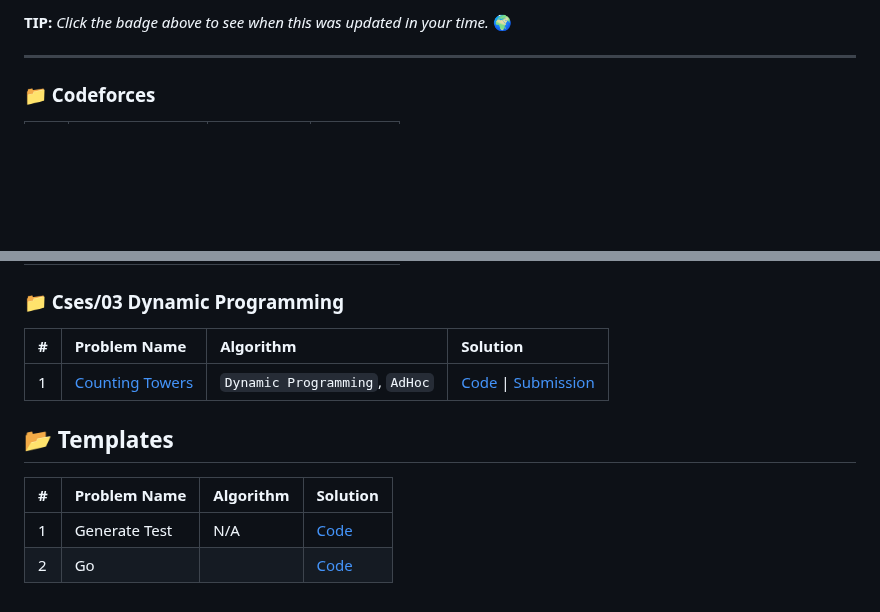
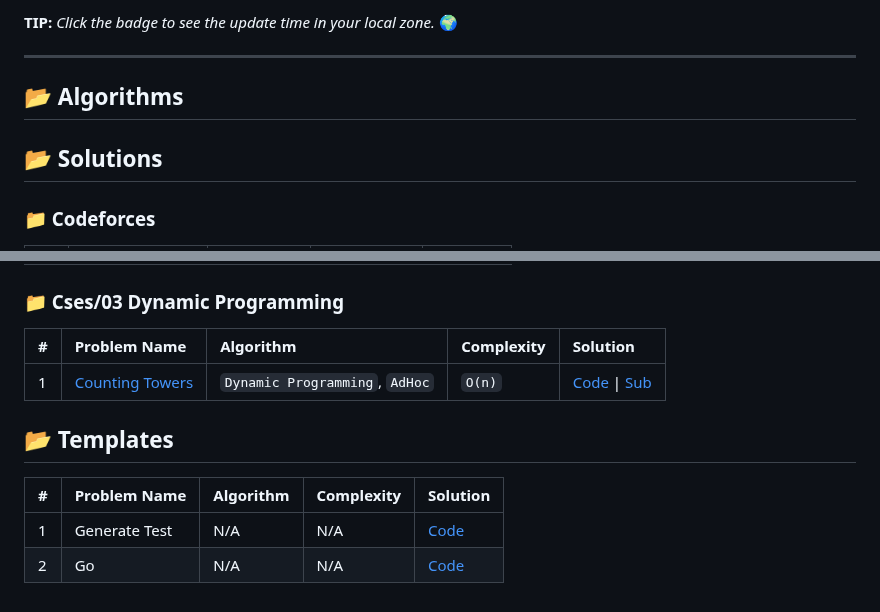
Before and after one commit to TomDevX/CP-Archive, a Markdown page: README.md, 2 parts joined by grey strips. Drawn GitHub-style; blank space fills up the shorter version.

Commit message:
docs: automated README update [bot]

```diff
--- a/README.md
+++ b/README.md
@@ -36,5 +36,7 @@ A dedicated repository for algorithmic research, optimized C++ templates, and pr
 
-**TIP:** *Click the badge above to see when this was updated in your time.* 🌍
+**TIP:** *Click the badge to see the update time in your local zone.* 🌍
 
 ---
+## 📂 Algorithms
+## 📂 Solutions
 ### 📁 Codeforces
@@ -115,11 +117,11 @@ A dedicated repository for algorithmic research, optimized C++ templates, and pr
 
 ### 📁 Cses/03 Dynamic Programming
-| # | Problem Name | Algorithm | Solution |
-| :--- | :--- | :--- | :--- |
-| 1 | [Counting Towers](https://cses.fi/problemset/task/2413) | `Dynamic Programming`, `AdHoc` | [Code](Solutions/CSES/03_Dynamic_Programming/2413_Counting_Towers.cpp) \| [Submission](https://cses.fi/problemset/result/16155651/) |
+| # | Problem Name | Algorithm | Complexity | Solution |
+| :--- | :--- | :--- | :--- | :--- |
+| 1 | [Counting Towers](https://cses.fi/problemset/task/2413) | `Dynamic Programming`, `AdHoc` | `O(n)` | [Code](Solutions/CSES/03_Dynamic_Programming/2413_Counting_Towers.cpp) \| [Sub](https://cses.fi/problemset/result/16155651/) |
 
 ## 📂 Templates
-| # | Problem Name | Algorithm | Solution |
-| :--- | :--- | :--- | :--- |
-| 1 | Generate Test | N/A | [Code](Templates/generate_test.cpp) |
-| 2 | Go |  | [Code](Templates/go.cpp) |
+| # | Problem Name | Algorithm | Complexity | Solution |
+| :--- | :--- | :--- | :--- | :--- |
+| 1 | Generate Test | N/A | N/A | [Code](Templates/generate_test.cpp) |
+| 2 | Go | N/A | N/A | [Code](Templates/go.cpp) |
```
Also changed, not shown: other parts of README.md (+75 -75 lines).
